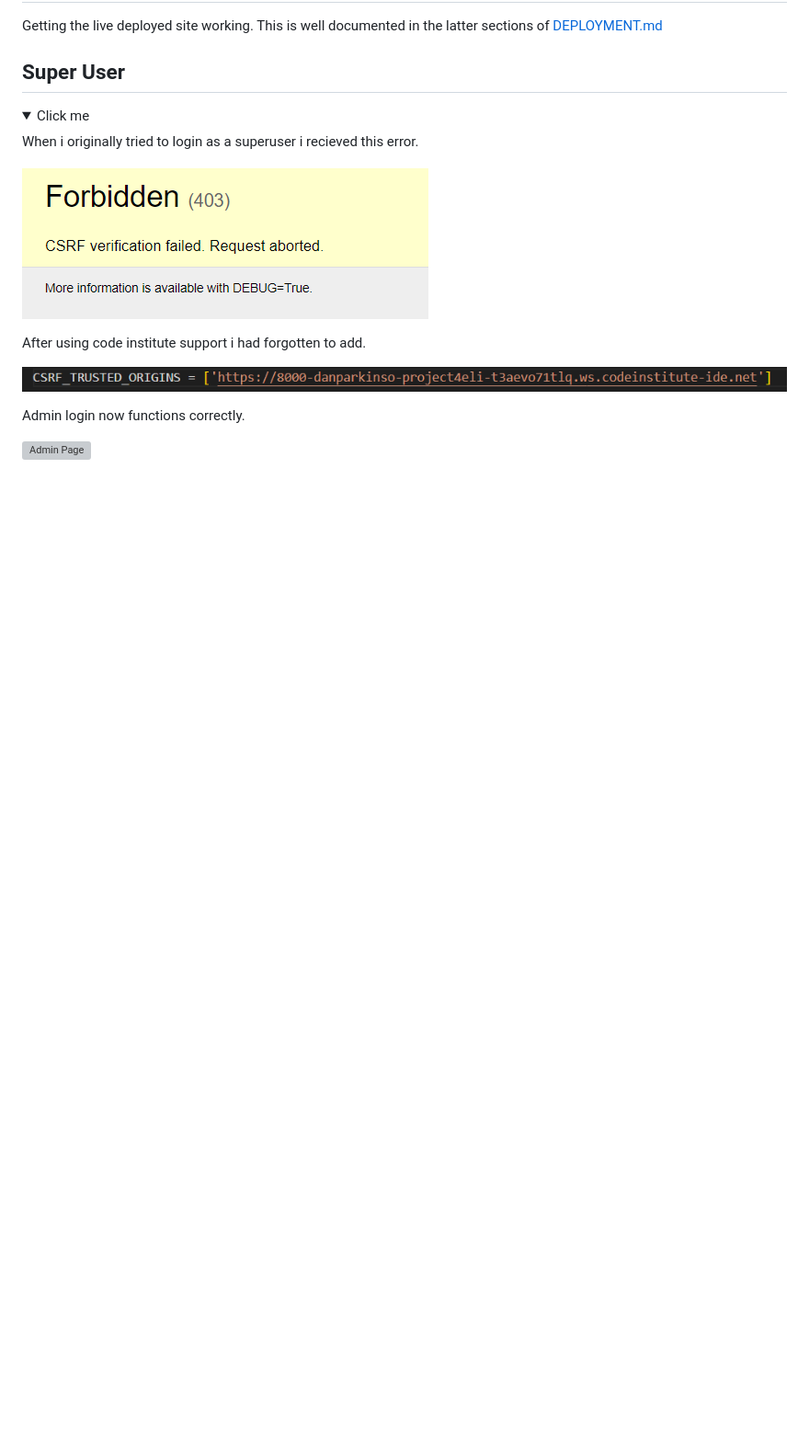
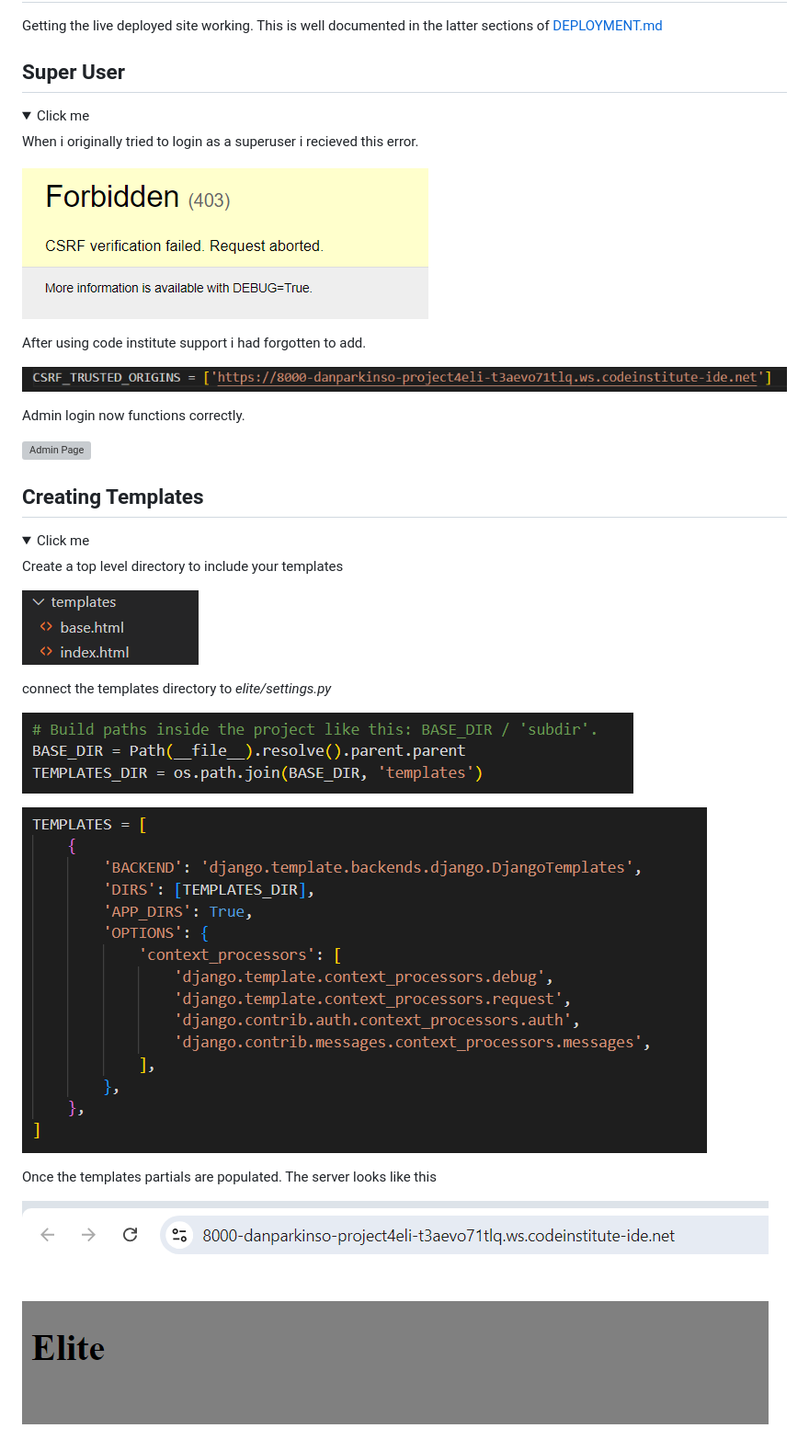
Before and after one commit to DanParkinson/project-4-elite, a Markdown page: TESTING.md, the part around the change. Shown: that part at 92% size. Drawn GitHub-style; pictures changed too: docs/testing/2templates01.png (added), docs/testing/2templates02.png (added), docs/testing/2templates03.png (added); folded sections open; blank space fills up the shorter version; grey boxes are pictures that could not be loaded.

Commit message:
TESTING.md templates

```diff
--- a/TESTING.md
+++ b/TESTING.md
@@ -24,3 +24,24 @@ Admin login now functions correctly.
 ![Admin Page](docs/testing/1superuser03.png)
 
 </details>
+
+## Creating Templates
+
+<details>
+<summary>Click me</summary>
+
+Create a top level directory to include your templates
+
+![Templates](docs/testing/2templates01.png)
+
+connect the templates directory to *elite/settings.py*
+
+![Templates](docs/testing/2templates02.png)
+
+![Templates](docs/testing/2templates03.png)
+
+Once the templates partials are populated. The server looks like this
+
+![Templates](docs/testing/2templates04.png)
+
+</details>
```
